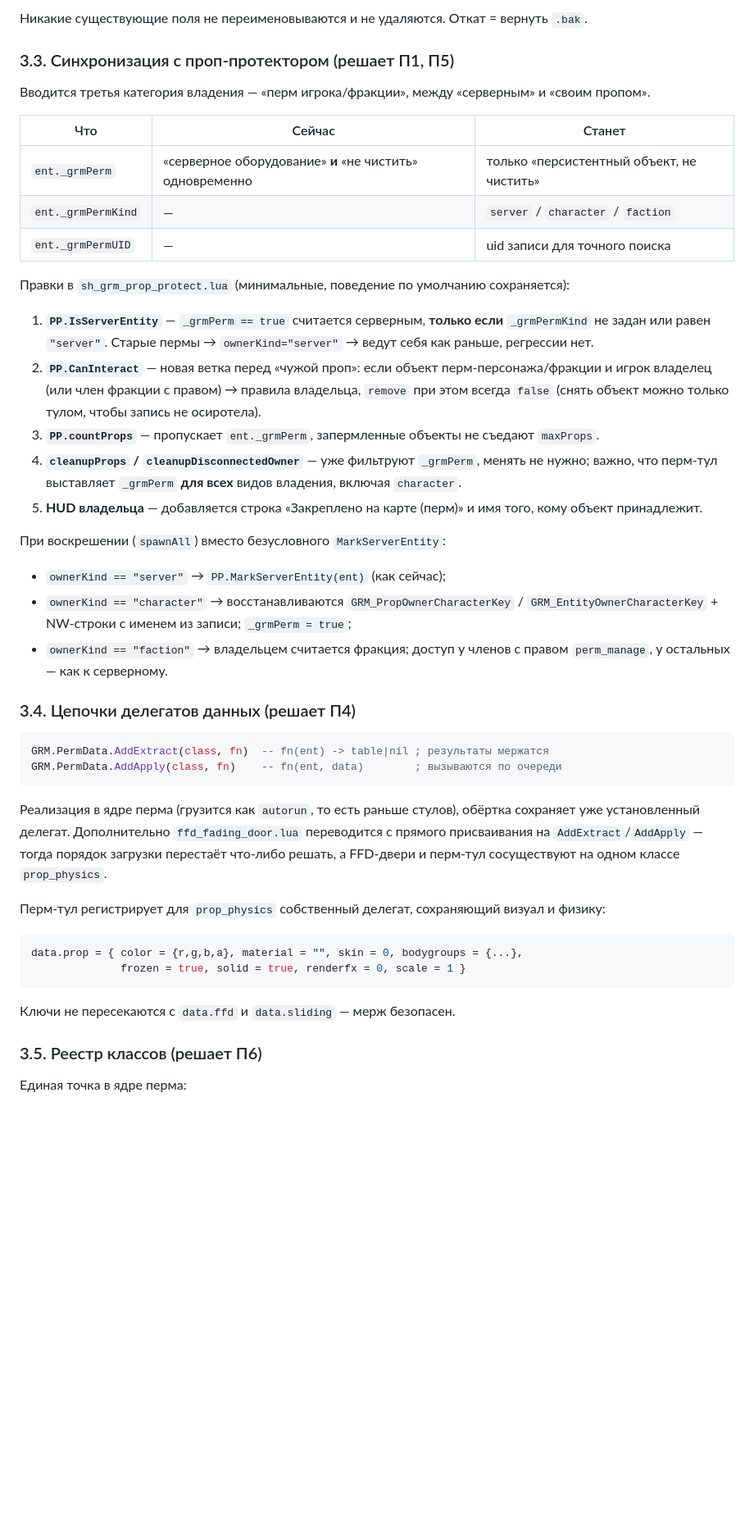
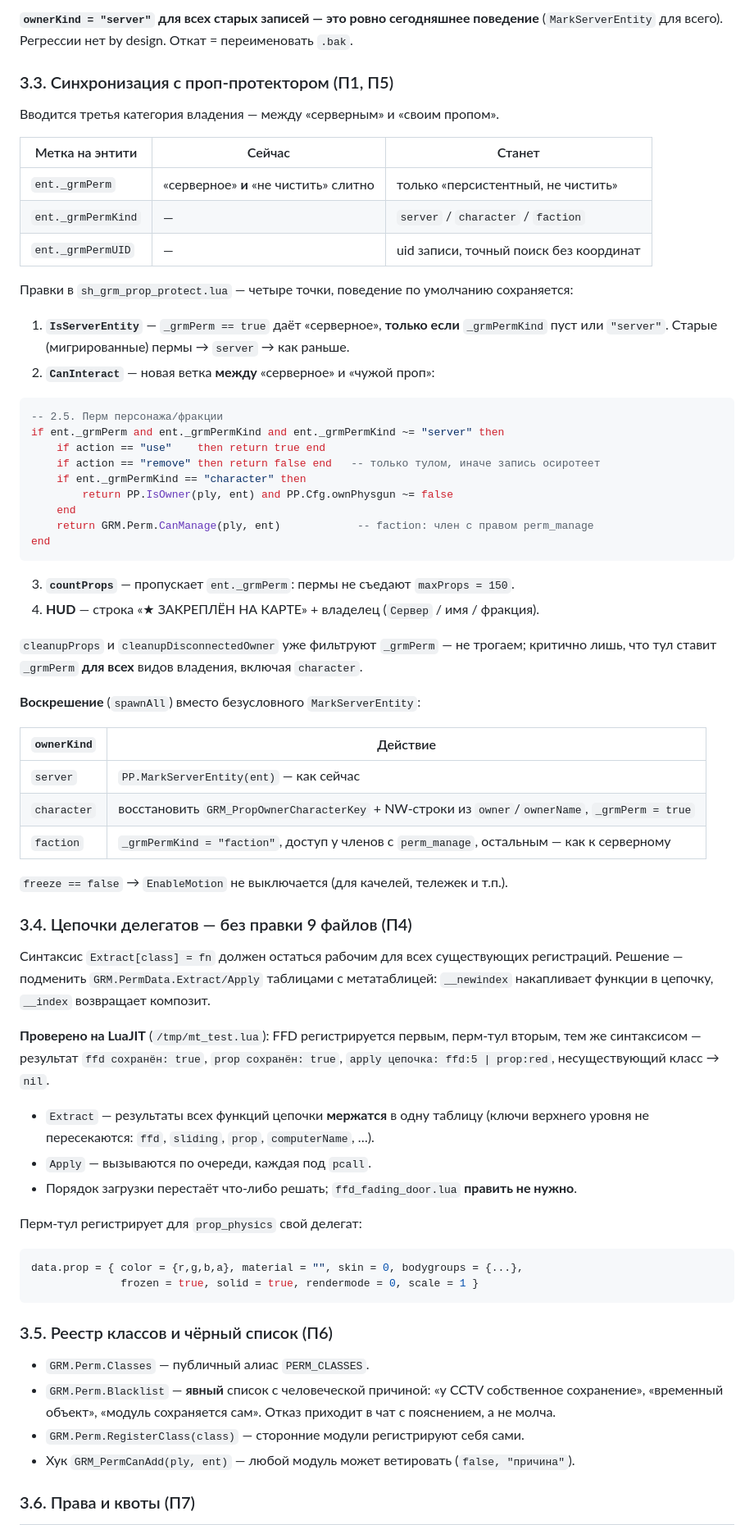
Before and after one commit to DrStrasse/DrStrasse, a Markdown page: CONCEPT_PERM_TOOL.md, the part around one of its changes. Shown at 82% size. GitHub-like rendering; blank space fills up the shorter version.

Commit message:
Концепция GRM Perm Tool v2: детальная проработка (API, миграция v2, цепочки делегатов, синхронизация с проп-протектором)
Co-authored-by: arena-agent <297053741+arena-agent@users.noreply.github.com>

````diff
--- a/CONCEPT_PERM_TOOL.md
+++ b/CONCEPT_PERM_TOOL.md
@@ -156,60 +165,81 @@ GRM.Perm.Classes / GRM.Perm.Blacklist
 
-Никакие существующие поля не переименовываются и не удаляются. Откат = вернуть `.bak`.
+**`ownerKind = "server"` для всех старых записей — это ровно сегодняшнее поведение**
+(`MarkServerEntity` для всего). Регрессии нет by design. Откат = переименовать `.bak`.
 
-### 3.3. Синхронизация с проп-протектором (решает П1, П5)
+### 3.3. Синхронизация с проп-протектором (П1, П5)
 
-Вводится третья категория владения — «перм игрока/фракции», между «серверным» и «своим пропом».
+Вводится третья категория владения — между «серверным» и «своим пропом».
 
-| Что | Сейчас | Станет |
+| Метка на энтити | Сейчас | Станет |
 |---|---|---|
-| `ent._grmPerm` | «серверное оборудование» **и** «не чистить» одновременно | только «персистентный объект, не чистить» |
+| `ent._grmPerm` | «серверное» **и** «не чистить» слитно | только «персистентный, не чистить» |
 | `ent._grmPermKind` | — | `server` / `character` / `faction` |
-| `ent._grmPermUID` | — | uid записи для точного поиска |
+| `ent._grmPermUID` | — | uid записи, точный поиск без координат |
 
-Правки в `sh_grm_prop_protect.lua` (минимальные, поведение по умолчанию сохраняется):
+Правки в `sh_grm_prop_protect.lua` — четыре точки, поведение по умолчанию сохраняется:
 
-1. **`PP.IsServerEntity`** — `_grmPerm == true` считается серверным, **только если**
-   `_grmPermKind` не задан или равен `"server"`. Старые пермы → `ownerKind="server"` → ведут себя
-   как раньше, регрессии нет.
-2. **`PP.CanInteract`** — новая ветка перед «чужой проп»: если объект перм-персонажа/фракции
-   и игрок владелец (или член фракции с правом) → правила владельца, `remove` при этом
-   всегда `false` (снять объект можно только тулом, чтобы запись не осиротела).
-3. **`PP.countProps`** — пропускает `ent._grmPerm`, запермленные объекты не съедают `maxProps`.
-4. **`cleanupProps` / `cleanupDisconnectedOwner`** — уже фильтруют `_grmPerm`, менять не нужно;
-   важно, что перм-тул выставляет `_grmPerm` **для всех** видов владения, включая `character`.
-5. **HUD владельца** — добавляется строка «Закреплено на карте (перм)» и имя того, кому
-   объект принадлежит.
-
-При воскрешении (`spawnAll`) вместо безусловного `MarkServerEntity`:
-
-- `ownerKind == "server"` → `PP.MarkServerEntity(ent)` (как сейчас);
-- `ownerKind == "character"` → восстанавливаются `GRM_PropOwnerCharacterKey` /
-  `GRM_EntityOwnerCharacterKey` + NW-строки с именем из записи; `_grmPerm = true`;
-- `ownerKind == "faction"` → владельцем считается фракция; доступ у членов с правом
-  `perm_manage`, у остальных — как к серверному.
-
-### 3.4. Цепочки делегатов данных (решает П4)
+1. **`IsServerEntity`** — `_grmPerm == true` даёт «серверное», **только если** `_grmPermKind`
+   пуст или `"server"`. Старые (мигрированные) пермы → `server` → как раньше.
+2. **`CanInteract`** — новая ветка **между** «серверное» и «чужой проп»:
 
 ```lua
-GRM.PermData.AddExtract(class, fn)  -- fn(ent) -> table|nil ; результаты мержатся
-GRM.PermData.AddApply(class, fn)    -- fn(ent, data)        ; вызываются по очереди
+-- 2.5. Перм персонажа/фракции
+if ent._grmPerm and ent._grmPermKind and ent._grmPermKind ~= "server" then
+    if action == "use"    then return true end
+    if action == "remove" then return false end   -- только тулом, иначе запись осиротеет
+    if ent._grmPermKind == "character" then
+        return PP.IsOwner(ply, ent) and PP.Cfg.ownPhysgun ~= false
+    end
+    return GRM.Perm.CanManage(ply, ent)            -- faction: член с правом perm_manage
+end
 ```
 
-Реализация в ядре перма (грузится как `autorun`, то есть раньше стулов), обёртка сохраняет
-уже установленный делегат. Дополнительно `ffd_fading_door.lua` переводится с прямого
-присваивания на `AddExtract`/`AddApply` — тогда порядок загрузки перестаёт что-либо решать,
-а FFD-двери и перм-тул сосуществуют на одном классе `prop_physics`.
+3. **`countProps`** — пропускает `ent._grmPerm`: пермы не съедают `maxProps = 150`.
+4. **HUD** — строка «★ ЗАКРЕПЛЁН НА КАРТЕ» + владелец (`Сервер` / имя / фракция).
 
-Перм-тул регистрирует для `prop_physics` собственный делегат, сохраняющий визуал и физику:
+`cleanupProps` и `cleanupDisconnectedOwner` уже фильтруют `_grmPerm` — не трогаем; критично
+лишь, что тул ставит `_grmPerm` **для всех** видов владения, включая `character`.
+
+**Воскрешение** (`spawnAll`) вместо безусловного `MarkServerEntity`:
+
+| `ownerKind` | Действие |
+|---|---|
+| `server` | `PP.MarkServerEntity(ent)` — как сейчас |
+| `character` | восстановить `GRM_PropOwnerCharacterKey` + NW-строки из `owner`/`ownerName`, `_grmPerm = true` |
+| `faction` | `_grmPermKind = "faction"`, доступ у членов с `perm_manage`, остальным — как к серверному |
+
+`freeze == false` → `EnableMotion` не выключается (для качелей, тележек и т.п.).
+
+### 3.4. Цепочки делегатов — без правки 9 файлов (П4)
+
+Синтаксис `Extract[class] = fn` должен остаться рабочим для всех существующих регистраций.
+Решение — подменить `GRM.PermData.Extract/Apply` таблицами с метатаблицей: `__newindex`
+накапливает функции в цепочку, `__index` возвращает композит.
+
+**Проверено на LuaJIT** (`/tmp/mt_test.lua`): FFD регистрируется первым, перм-тул вторым,
+тем же синтаксисом — результат `ffd сохранён: true`, `prop сохранён: true`,
+`apply цепочка: ffd:5 | prop:red`, несуществующий класс → `nil`.
+
+- `Extract` — результаты всех функций цепочки **мержатся** в одну таблицу (ключи верхнего
+  уровня не пересекаются: `ffd`, `sliding`, `prop`, `computerName`, …).
+- `Apply` — вызываются по очереди, каждая под `pcall`.
+- Порядок загрузки перестаёт что-либо решать; `ffd_fading_door.lua` **править не нужно**.
+
+Перм-тул регистрирует для `prop_physics` свой делегат:
 
 ```lua
 data.prop = { color = {r,g,b,a}, material = "", skin = 0, bodygroups = {...},
-              frozen = true, solid = true, renderfx = 0, scale = 1 }
+              frozen = true, solid = true, rendermode = 0, scale = 1 }
 ```
 
-Ключи не пересекаются с `data.ffd` и `data.sliding` — мерж безопасен.
+### 3.5. Реестр классов и чёрный список (П6)
 
-### 3.5. Реестр классов (решает П6)
+- `GRM.Perm.Classes` — публичный алиас `PERM_CLASSES`.
+- `GRM.Perm.Blacklist` — **явный** список с человеческой причиной:
+  «у CCTV собственное сохранение», «временный объект», «модуль сохраняется сам».
+  Отказ приходит в чат с пояснением, а не молча.
+- `GRM.Perm.RegisterClass(class)` — сторонние модули регистрируют себя сами.
+- Хук `GRM_PermCanAdd(ply, ent)` — любой модуль может ветировать (`false, "причина"`).
 
-Единая точка в ядре перма:
+### 3.6. Права и квоты (П7)
 
````
Also changed, not shown: other parts of CONCEPT_PERM_TOOL.md (+164 -170 lines).
